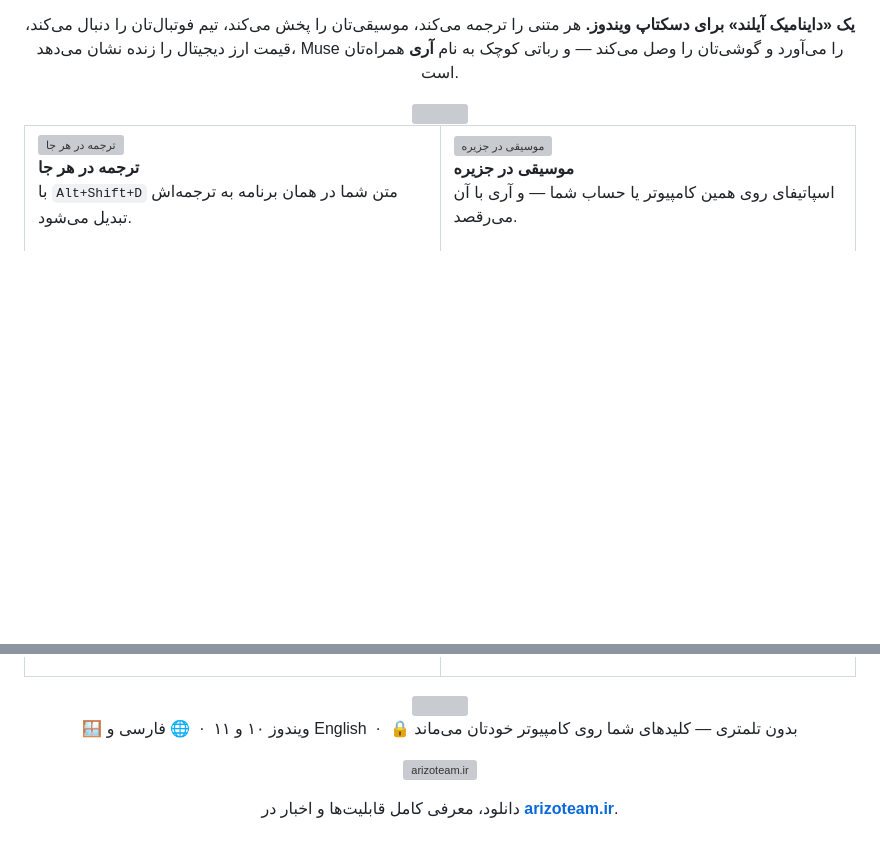
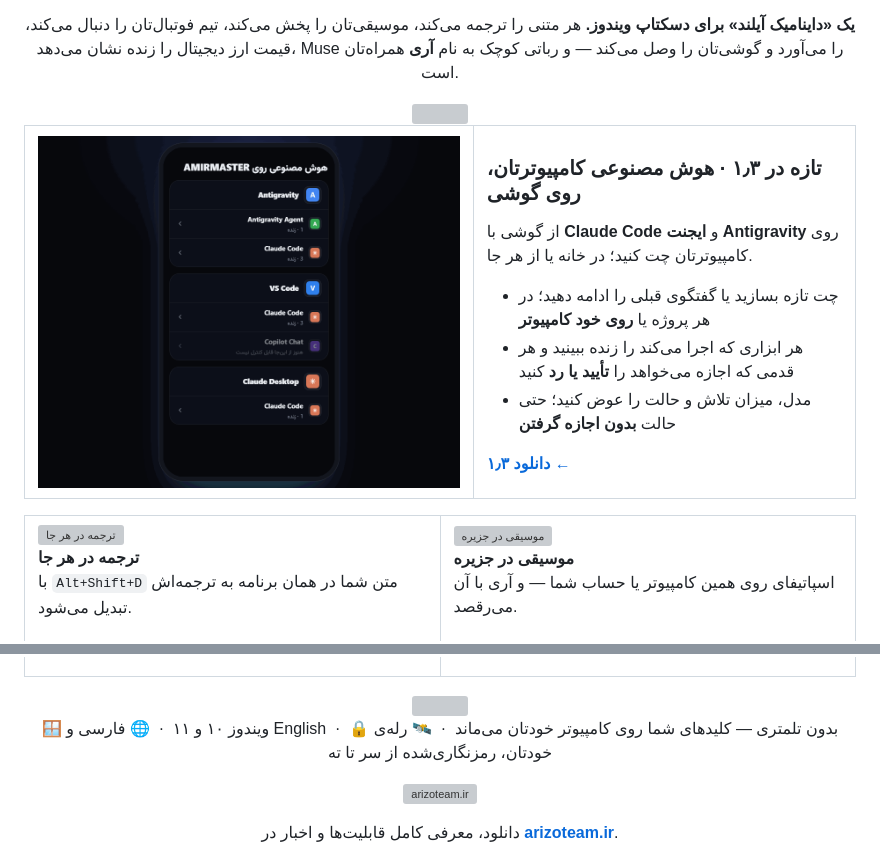
Before and after one commit to ArizoOwner/Arizo_Agent, a Markdown page: README.fa.md, 2 parts joined by grey strips. GitHub-like rendering; pictures changed too: media/control-fa.gif (added); blank space fills up the shorter version; grey boxes are pictures that could not be loaded.

```diff
--- a/README.fa.md
+++ b/README.fa.md
@@ -10,6 +11,29 @@
 **یک «داینامیک آیلند» برای دسکتاپ ویندوز.** هر متنی را ترجمه می‌کند، موسیقی‌تان را پخش می‌کند، تیم فوتبال‌تان را دنبال می‌کند، قیمت ارز دیجیتال را زنده نشان می‌دهد، Muse را می‌آورد و گوشی‌تان را وصل می‌کند — و رباتی کوچک به نام **آری** همراه‌تان است.
 
 <img src="media/marquee.svg" width="100%" alt="">
+
+<table>
+<tr>
+<td width="54%" valign="top">
+
+<img src="media/control-fa.gif" width="100%" alt="روی گوشی: باز کردن Claude Code، یک چت تازه روی خود کامپیوتر و فرستادن پیام؛ ایجنت فایلی را می‌خواند، برای اجرای npm test اجازه می‌خواهد، «اجازه» زده می‌شود و جواب می‌دهد">
+
+</td>
+<td width="46%" valign="middle" dir="rtl">
+
+### تازه در ۱٫۳ · هوش مصنوعی کامپیوترتان، روی گوشی
+
+از گوشی با **Claude Code** و **ایجنت Antigravity** روی کامپیوترتان چت کنید؛ در خانه یا از هر جا.
+
+- چت تازه بسازید یا گفتگوی قبلی را ادامه دهید؛ در هر پروژه یا **روی خود کامپیوتر**
+- هر ابزاری که اجرا می‌کند را زنده ببینید و هر قدمی که اجازه می‌خواهد را **تأیید یا رد** کنید
+- مدل، میزان تلاش و حالت را عوض کنید؛ حتی حالت **بدون اجازه گرفتن**
+
+[**دانلود ۱٫۳ ←**](https://github.com/ArizoOwner/Arizo_Agent/releases/latest)
+
+</td>
+</tr>
+</table>
 
 <table>
 <tr>
@@ -64,7 +88,7 @@
 
 <img src="media/cards.svg" width="100%" alt="">
 
-🪟 ویندوز ۱۰ و ۱۱ &nbsp;·&nbsp; 🌐 فارسی و English &nbsp;·&nbsp; 🔒 بدون تلمتری — کلیدهای شما روی کامپیوتر خودتان می‌ماند
+🪟 ویندوز ۱۰ و ۱۱ &nbsp;·&nbsp; 🌐 فارسی و English &nbsp;·&nbsp; 🔒 بدون تلمتری — کلیدهای شما روی کامپیوتر خودتان می‌ماند &nbsp;·&nbsp; 🛰️ رله‌ی خودتان، رمزنگاری‌شده از سر تا ته
 
 <a href="https://arizoteam.ir"><img src="media/website-fa.svg" width="70%" alt="arizoteam.ir"></a>
 
```
Also changed, not shown: other parts of README.fa.md (+1 -0 lines), README.md (+25 -1 lines), media/control-en.gif (added).
